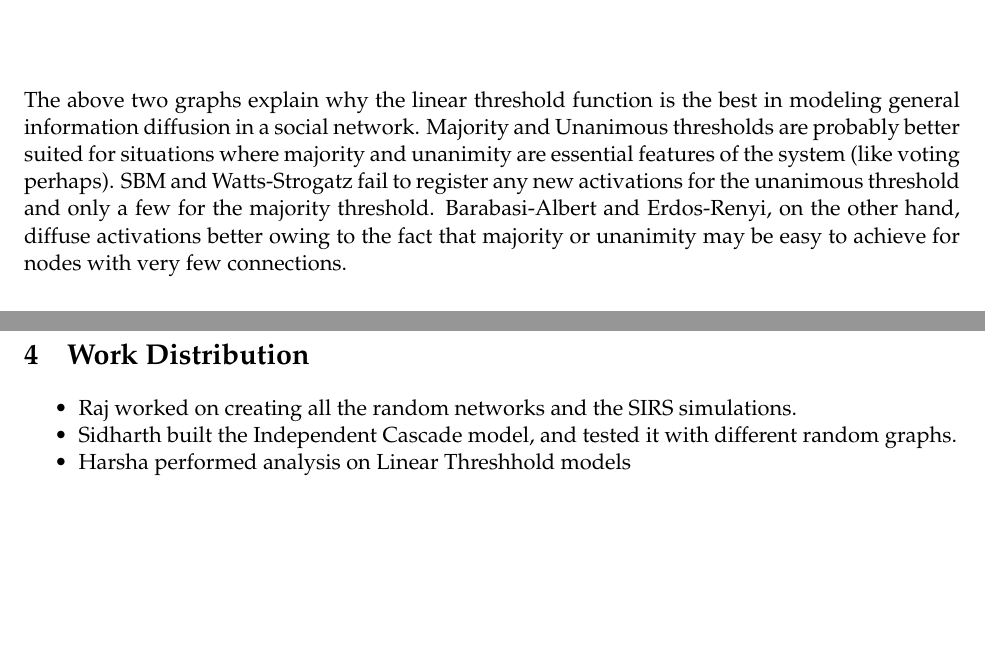
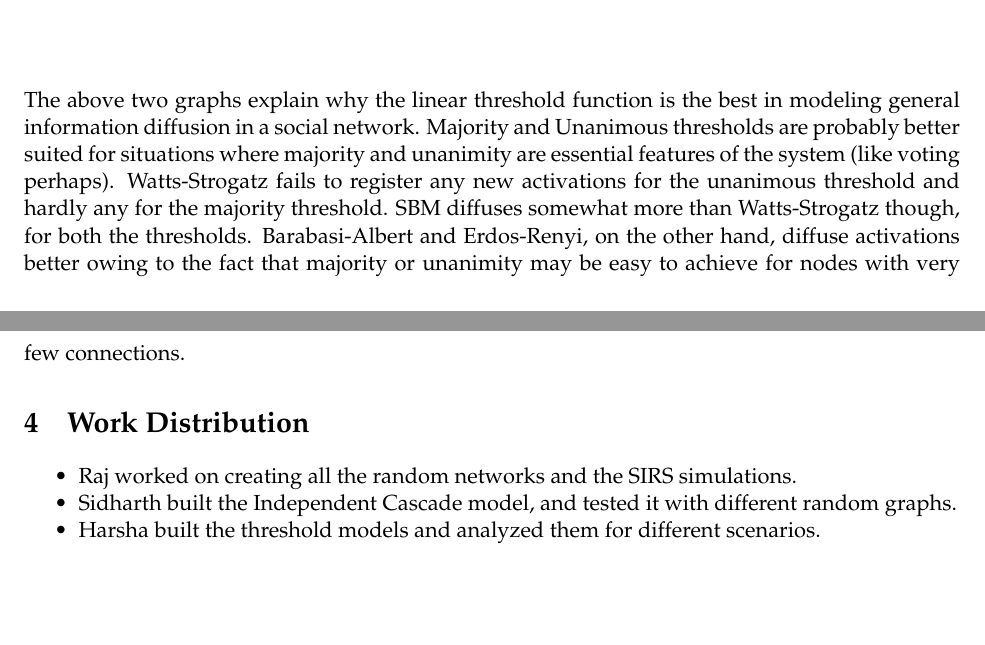
Before and after one commit to sidharth-potdar/sm-graph-diffusion, a LaTeX document (Project_2/Project_2.tex): two parts of pages 60 and 61 of 61, joined at a grey line, cut so that both start at the same text. Compiled offline with pdfLaTeX.

Commit message:
updated typos in last two cells

```diff
--- a/Project_2/Project_2.tex
+++ b/Project_2/Project_2.tex
@@ -2182,9 +2182,10 @@ show the figure.
 best in modeling general information diffusion in a social network.
 Majority and Unanimous thresholds are probably better suited for
 situations where majority and unanimity are essential features of the
-system (like voting perhaps). SBM and Watts-Strogatz fail to register
-any new activations for the unanimous threshold and only a few for the
-majority threshold. Barabasi-Albert and Erdos-Renyi, on the other hand,
+system (like voting perhaps). Watts-Strogatz fails to register any new
+activations for the unanimous threshold and hardly any for the majority
+threshold. SBM diffuses somewhat more than Watts-Strogatz though, for
+both the thresholds. Barabasi-Albert and Erdos-Renyi, on the other hand,
 diffuse activations better owing to the fact that majority or unanimity
 may be easy to achieve for nodes with very few connections.
 
@@ -2200,7 +2201,8 @@ may be easy to achieve for nodes with very few connections.
   Sidharth built the Independent Cascade model, and tested it with
   different random graphs.
 \item
-  Harsha performed analysis on Linear Threshhold models
+  Harsha built the threshold models and analyzed them for different
+  scenarios.
 \end{itemize}
 
 
```
